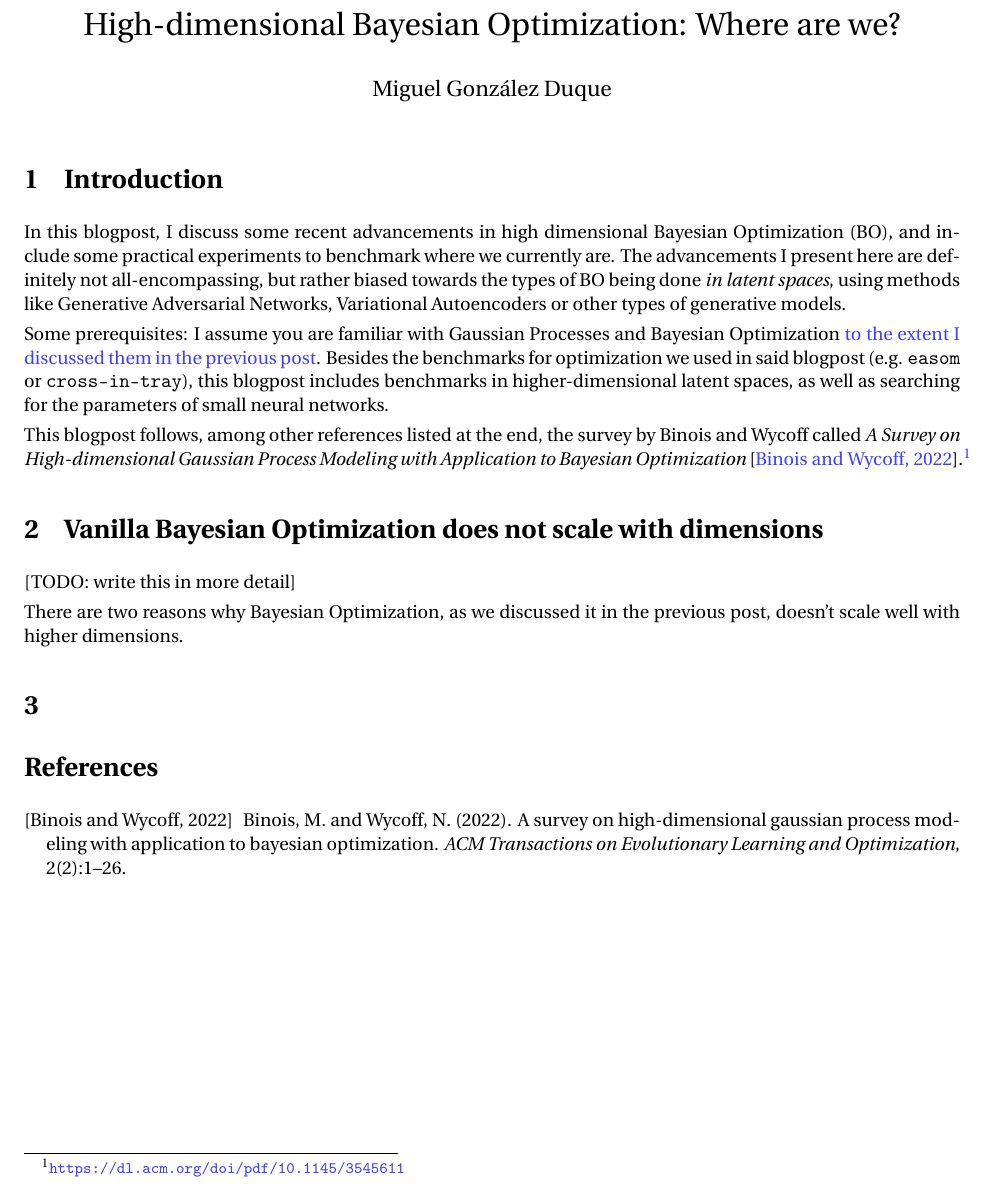
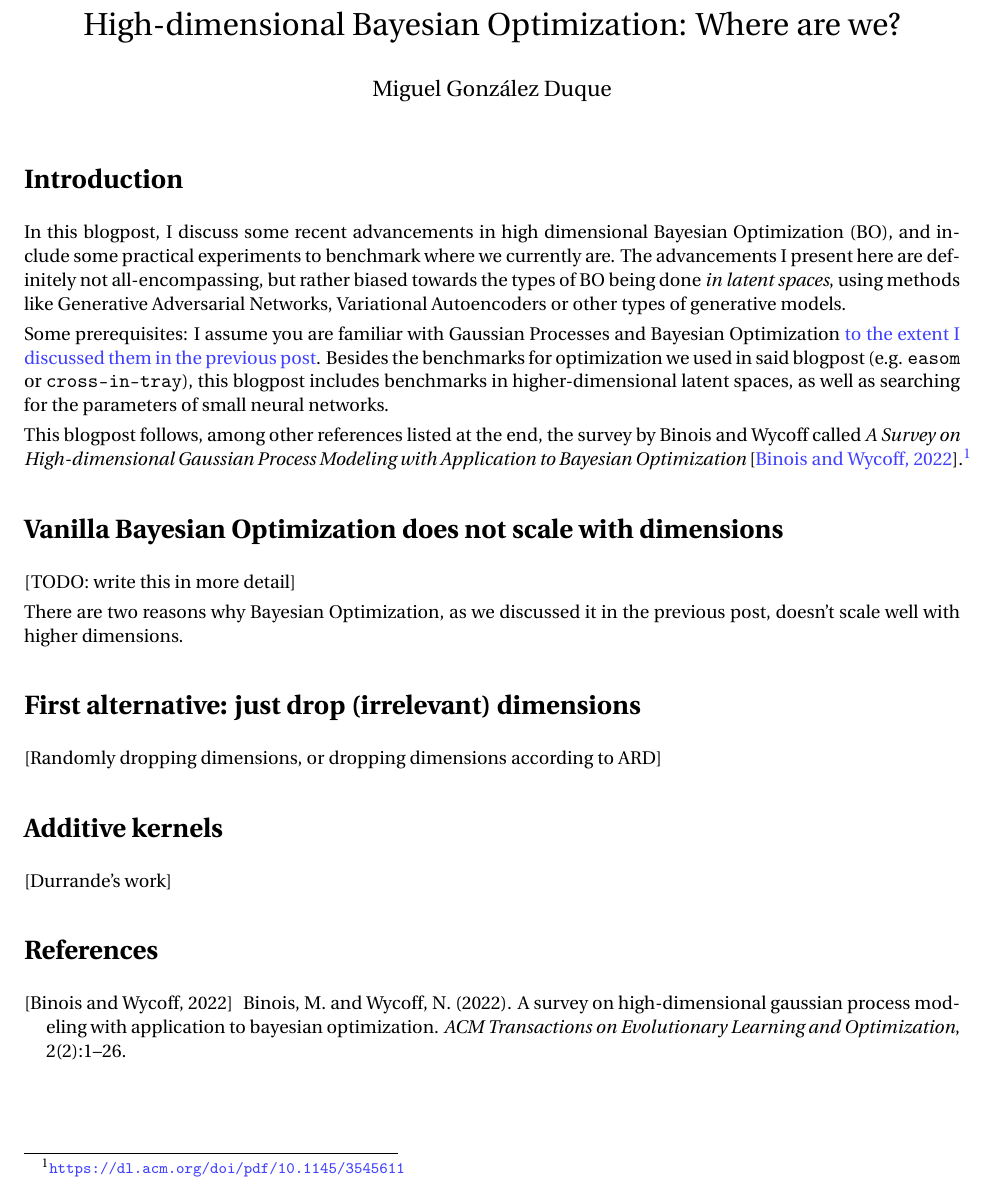
Before and after one commit to miguelgondu/blog_gatsby, a LaTeX document (src/pages/blogposts/2023-08-28/high_dimensional_bo_where_are_we.tex): part of the page, cut so that both start at the same text. Compiled offline with pdfLaTeX.

Commit message:
Scaffolds a little bit more

```diff
--- a/src/pages/blogposts/2023-08-28/high_dimensional_bo_where_are_we.tex
+++ b/src/pages/blogposts/2023-08-28/high_dimensional_bo_where_are_we.tex
@@ -16,7 +16,7 @@
 
 \maketitle
 
-\section{Introduction}
+\section*{Introduction}
 
 In this blogpost, I discuss some recent advancements in high dimensional Bayesian Optimization (BO), and include some practical experiments to benchmark where we currently are. The advancements I present here are definitely not all-encompassing, but rather biased towards the types of BO being done \textit{in latent spaces}, using methods like Generative Adversarial Networks, Variational Autoencoders or other types of generative models.
 
@@ -24,13 +24,21 @@ Some prerequisites: I assume you are familiar with Gaussian Processes and Bayesi
 
 This blogpost follows, among other references listed at the end, the survey by Binois and Wycoff called \textit{A Survey on High-dimensional Gaussian Process Modeling with Application to Bayesian Optimization} \cite{BinoisWycoff:high-dimensional-bo:2022}.\footnote{\url{https://dl.acm.org/doi/pdf/10.1145/3545611}}
 
-\section{Vanilla Bayesian Optimization does not scale with dimensions}
+\section*{Vanilla Bayesian Optimization does not scale with dimensions}
 
 [TODO: write this in more detail]
 
 There are two reasons why Bayesian Optimization, as we discussed it in the previous post, doesn't scale well with higher dimensions.
 
-\section{}
+\section*{First alternative: just drop (irrelevant) dimensions}
+
+[Randomly dropping dimensions, or dropping dimensions according to ARD]
+
+\section*{Additive kernels}
+
+[Durrande's work]
+
+
 
 \bibliographystyle{apalike}
 \bibliography{biblio}
```
Also changed, not shown: src/pages/blogposts/2023-08-28/high_dimensional_bo_where_are_we.pdf.
